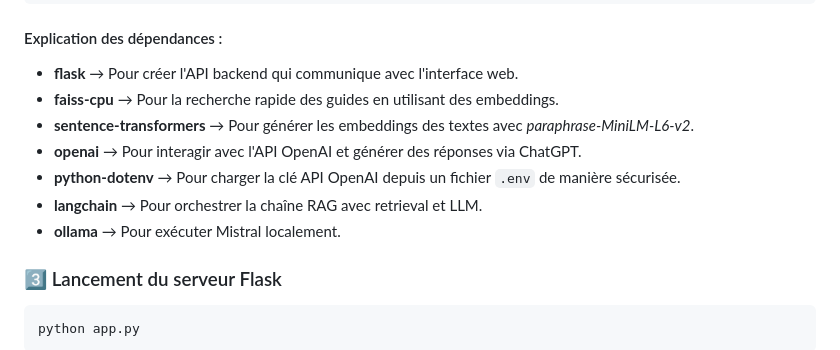
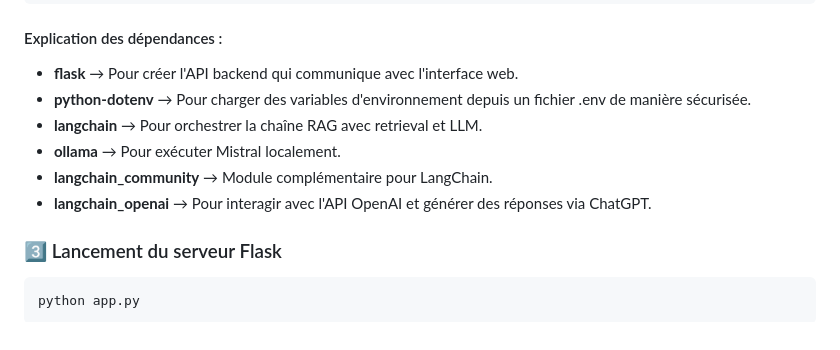
Before and after one commit to CoCoRoRooo/TB, a Markdown page: readme.md, the part around the change. GitHub-like rendering.

Commit message:
Modification readme.md

```diff
--- a/readme.md
+++ b/readme.md
@@ -46,12 +46,11 @@ pip install -r requirements.txt
 #### Explication des dépendances :
 
 - **flask** → Pour créer l'API backend qui communique avec l'interface web.
-- **faiss-cpu** → Pour la recherche rapide des guides en utilisant des embeddings.
-- **sentence-transformers** → Pour générer les embeddings des textes avec _paraphrase-MiniLM-L6-v2_.
-- **openai** → Pour interagir avec l'API OpenAI et générer des réponses via ChatGPT.
-- **python-dotenv** → Pour charger la clé API OpenAI depuis un fichier `.env` de manière sécurisée.
+- **python-dotenv** → Pour charger des variables d'environnement depuis un fichier .env de manière sécurisée.
 - **langchain** → Pour orchestrer la chaîne RAG avec retrieval et LLM.
 - **ollama** → Pour exécuter Mistral localement.
+- **langchain_community** → Module complémentaire pour LangChain.
+- **langchain_openai** → Pour interagir avec l'API OpenAI et générer des réponses via ChatGPT.
 
 ### 3️⃣ Lancement du serveur Flask
 
```
